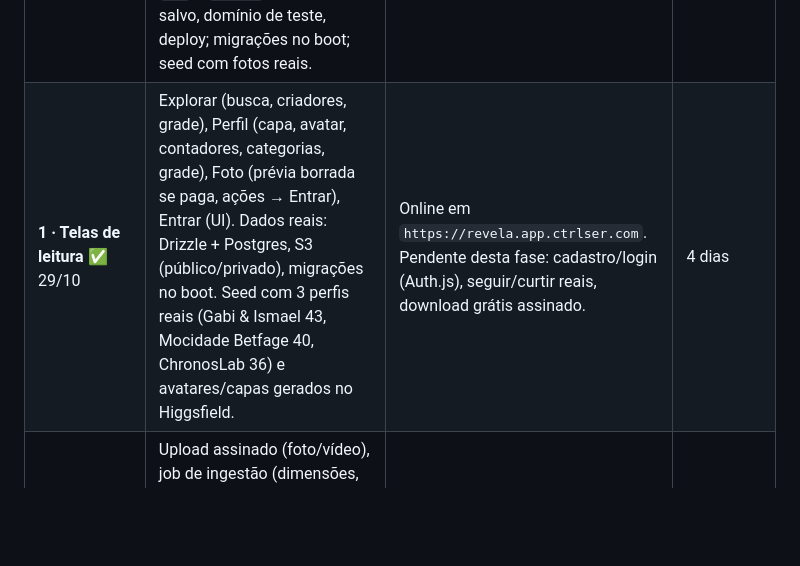
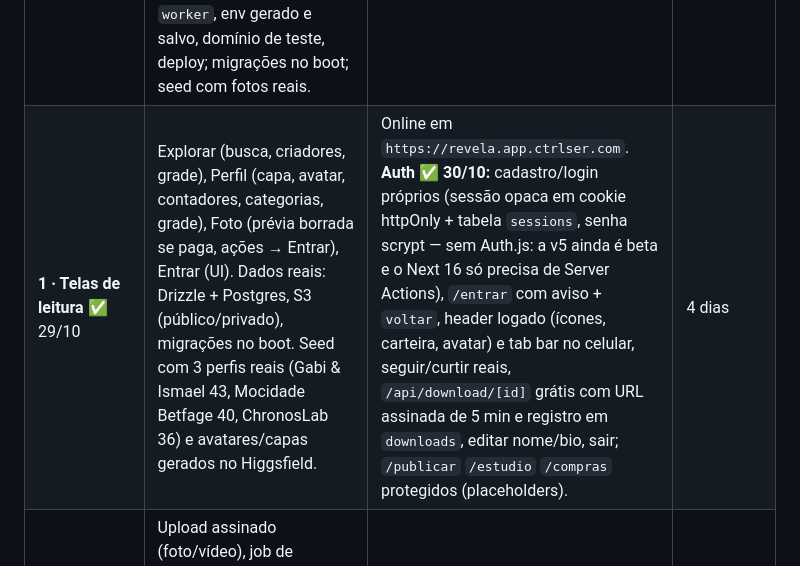
Before and after one commit to flaviolimadev/claude-mind, a Markdown page: modules/fotoapp/PLANO-REVELA.md, the part around the change. GitHub-like rendering; blank space fills up the shorter version.

Commit message:
fotoapp: plano Revela — auth, seguir/curtir e download grátis no ar (30/10)
Co-Authored-By: Claude Fable 5.1 <noreply@anthropic.com>

```diff
--- a/modules/fotoapp/PLANO-REVELA.md
+++ b/modules/fotoapp/PLANO-REVELA.md
@@ -149,7 +149,7 @@ Regras do protótipo que viram constraints: taxa da plataforma **10 %** (`fee_ce
 | Fase | Entrega | Pronto quando | Estimativa |
 |---|---|---|---|
 | **0 · Fundação** | Repo `revela` (Next.js + TS + Drizzle + Auth.js + Dockerfile; `worker/` Python com Dockerfile), `provisionar-revela.mjs` cria no EasyPanel o projeto `revela` com `banco`, `storage` (MinIO), `app` e `worker`, env gerado e salvo, domínio de teste, deploy; migrações no boot; seed com fotos reais. | `https://revela-app.<painel>.easypanel.host` abre Explorar com dados de exemplo; login funciona. | 2 dias |
-| **1 · Telas de leitura** ✅ 29/10 | Explorar (busca, criadores, grade), Perfil (capa, avatar, contadores, categorias, grade), Foto (prévia borrada se paga, ações → Entrar), Entrar (UI). Dados reais: Drizzle + Postgres, S3 (público/privado), migrações no boot. Seed com 3 perfis reais (Gabi & Ismael 43, Mocidade Betfage 40, ChronosLab 36) e avatares/capas gerados no Higgsfield. | Online em `https://revela.app.ctrlser.com`. Pendente desta fase: cadastro/login (Auth.js), seguir/curtir reais, download grátis assinado. | 4 dias |
+| **1 · Telas de leitura** ✅ 29/10 | Explorar (busca, criadores, grade), Perfil (capa, avatar, contadores, categorias, grade), Foto (prévia borrada se paga, ações → Entrar), Entrar (UI). Dados reais: Drizzle + Postgres, S3 (público/privado), migrações no boot. Seed com 3 perfis reais (Gabi & Ismael 43, Mocidade Betfage 40, ChronosLab 36) e avatares/capas gerados no Higgsfield. | Online em `https://revela.app.ctrlser.com`. **Auth ✅ 30/10:** cadastro/login próprios (sessão opaca em cookie httpOnly + tabela `sessions`, senha scrypt — sem Auth.js: a v5 ainda é beta e o Next 16 só precisa de Server Actions), `/entrar` com aviso + `voltar`, header logado (ícones, carteira, avatar) e tab bar no celular, seguir/curtir reais, `/api/download/[id]` grátis com URL assinada de 5 min e registro em `downloads`, editar nome/bio, sair; `/publicar` `/estudio` `/compras` protegidos (placeholders). | 4 dias |
 | **2 · Upload e publicação** | Upload assinado (foto/vídeo), job de ingestão (dimensões, EXIF, miniatura 400, prévia 1080 borrada/marca-d'água quando paga, duração), tela Publicar completa, download grátis com URL assinada e registro. | Publica uma foto grátis e outra paga; a paga aparece borrada para outro usuário; o download grátis exige conta e baixa o original. | 4 dias |
 | **3 · Estúdio + workers** | Drive (pastas/arquivos/upload em lote), fila de jobs, worker Python com 7 presets (6 do protótipo + Spin blur), **prévia em 3–5 amostras → lote**, comparar antes/depois, publicar uma/todas, "Detalhes extras" via Claude. | Seleciona 20 fotos, roda "Luz dourada", vê progresso em tempo real, compara, publica. Originais intactos. | 6 dias |
 | **4 · Pagamentos** | Mercado Pago sandbox: Pix (QR + código), cartão (checkout do provedor), webhook → liberação; carteira/ledger com top-up via Pix; tela Compras; aba Vendas do autor; e-mails de recibo (Resend). | Compra uma foto por Pix no sandbox, é liberada, baixa; autor vê saldo 90 %. | 4 dias |
```
